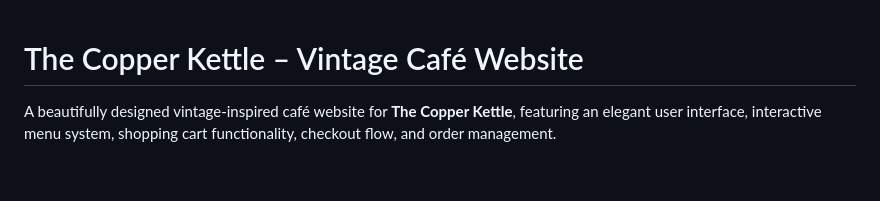
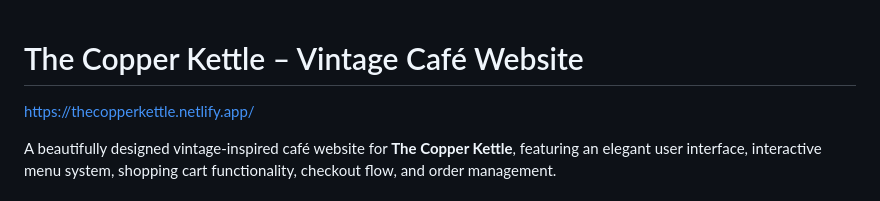
Before and after one commit to fwadia13/coffee-dummy-website, a Markdown page: README.md, the part around the change. Drawn GitHub-style; blank space fills up the shorter version.

Commit message:
Include live demo link in README
Add website link to README

```diff
--- a/README.md
+++ b/README.md
@@ -1,4 +1,6 @@
 #  The Copper Kettle – Vintage Café Website
+https://thecopperkettle.netlify.app/
+
 
 A beautifully designed vintage-inspired café website for **The Copper Kettle**, featuring an elegant user interface, interactive menu system, shopping cart functionality, checkout flow, and order management.
 
```
